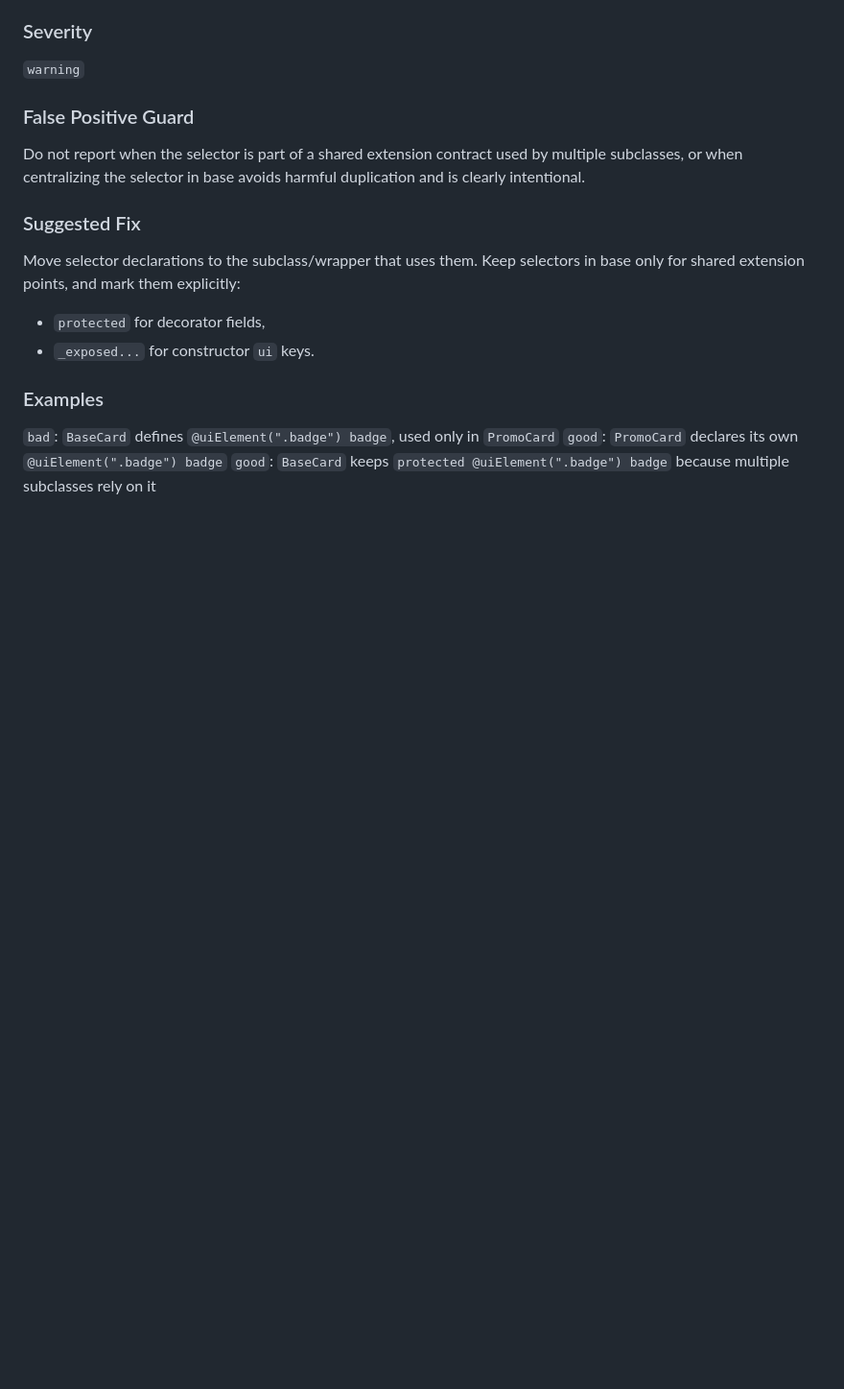
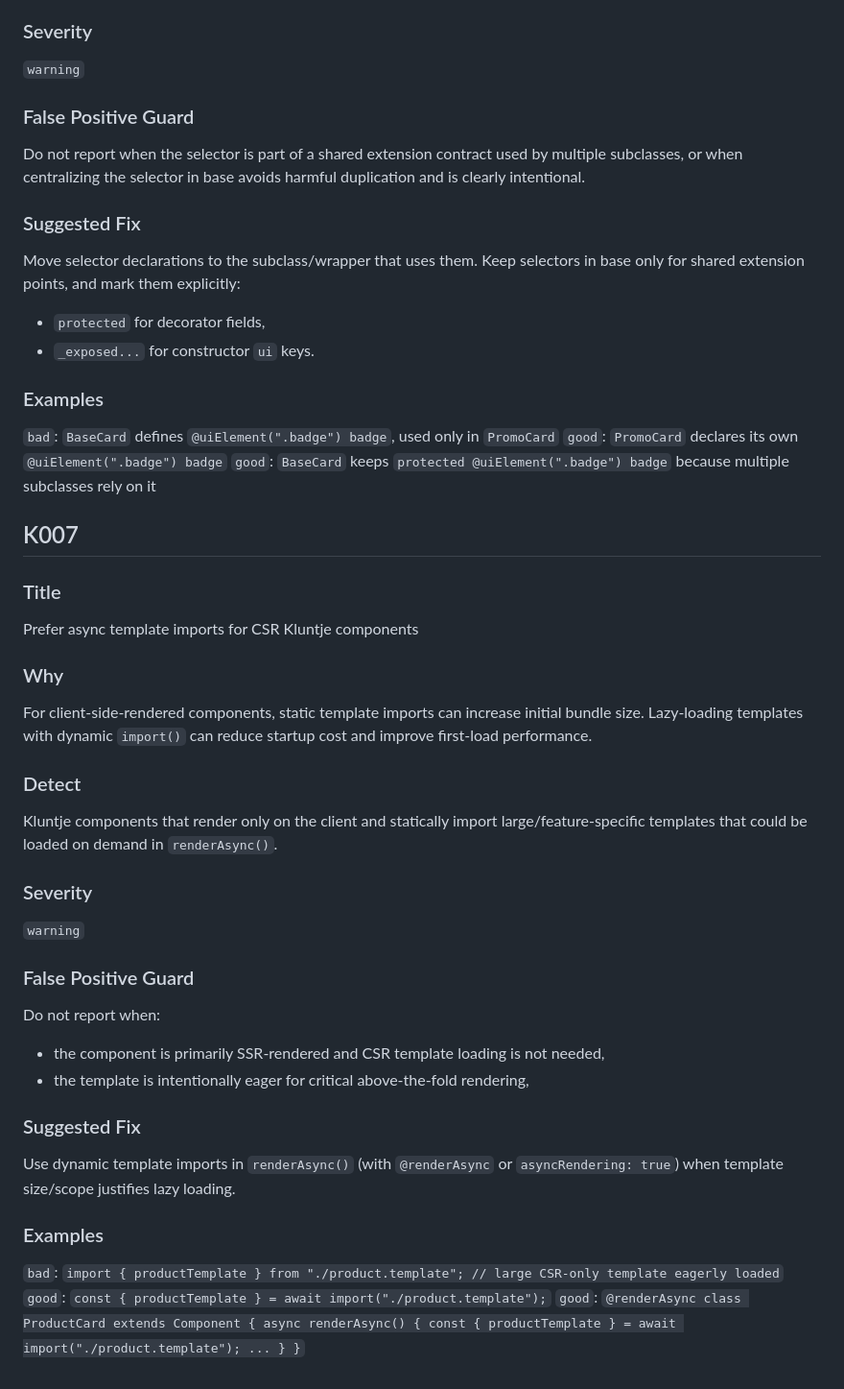
Before and after one commit to samuelecalamita/ai-reviewer, a Markdown page: rules/35-kluntje.md, the part around the change. Shown at 96% size. Drawn GitHub-style; blank space fills up the shorter version.

Commit message:
add K007 for async template loading in CSR Kluntje components

```diff
--- a/rules/35-kluntje.md
+++ b/rules/35-kluntje.md
@@ -168,3 +168,29 @@ Keep selectors in base only for shared extension points, and mark them explicitl
 `bad`: `BaseCard` defines `@uiElement(".badge") badge`, used only in `PromoCard`
 `good`: `PromoCard` declares its own `@uiElement(".badge") badge`
 `good`: `BaseCard` keeps `protected @uiElement(".badge") badge` because multiple subclasses rely on it
+
+## K007
+### Title
+Prefer async template imports for CSR Kluntje components
+
+### Why
+For client-side-rendered components, static template imports can increase initial bundle size. Lazy-loading templates with dynamic `import()` can reduce startup cost and improve first-load performance.
+
+### Detect
+Kluntje components that render only on the client and statically import large/feature-specific templates that could be loaded on demand in `renderAsync()`.
+
+### Severity
+`warning`
+
+### False Positive Guard
+Do not report when:
+- the component is primarily SSR-rendered and CSR template loading is not needed,
+- the template is intentionally eager for critical above-the-fold rendering,
+
+### Suggested Fix
+Use dynamic template imports in `renderAsync()` (with `@renderAsync` or `asyncRendering: true`) when template size/scope justifies lazy loading.
+
+### Examples
+`bad`: `import { productTemplate } from "./product.template"; // large CSR-only template eagerly loaded`
+`good`: `const { productTemplate } = await import("./product.template");`
+`good`: `@renderAsync class ProductCard extends Component { async renderAsync() { const { productTemplate } = await import("./product.template"); ... } }`
```
Also changed, not shown: rules/STANDARDS_OVERVIEW.md (+1 -0 lines).
